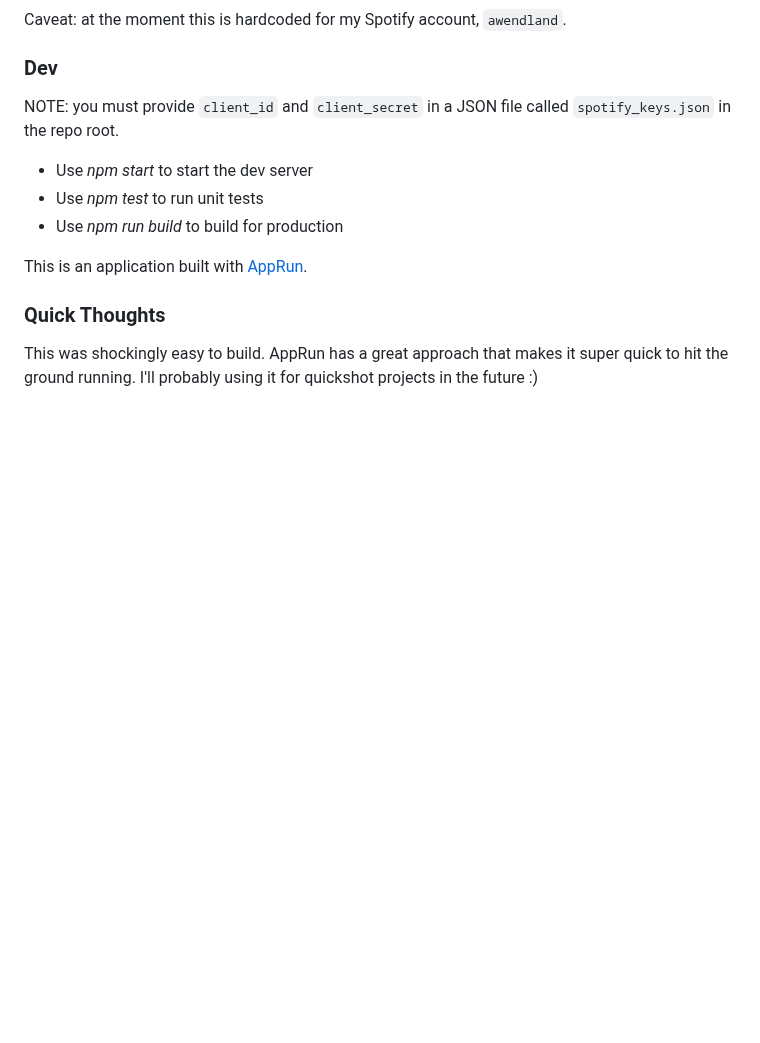
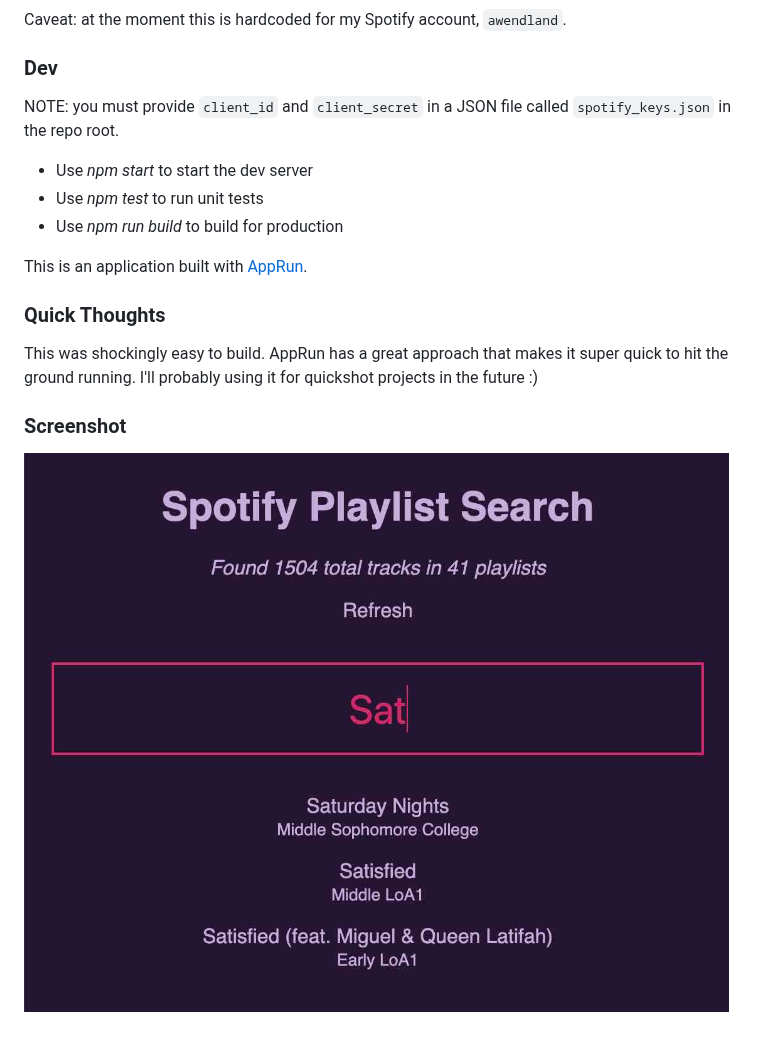
Before and after one commit to awendland/spotify-playlist-search, a Markdown page: README.md, the part around the change. Drawn GitHub-style; pictures changed too: readme/screenshot.jpg (added); blank space fills up the shorter version.

Commit message:
Add a screenshot so I don't forget what this does

```diff
--- a/README.md
+++ b/README.md
@@ -19,3 +19,7 @@ This is an application built with [AppRun](https://github.com/yysun/apprun).
 ### Quick Thoughts
 
 This was shockingly easy to build. AppRun has a great approach that makes it super quick to hit the ground running. I'll probably using it for quickshot projects in the future :)
+
+### Screenshot
+
+![Screenshot of the web app with the search text "Sat" showing 3 matching playlists of 1504 total tracks in 41 playlists](readme/screenshot.jpg)
```
